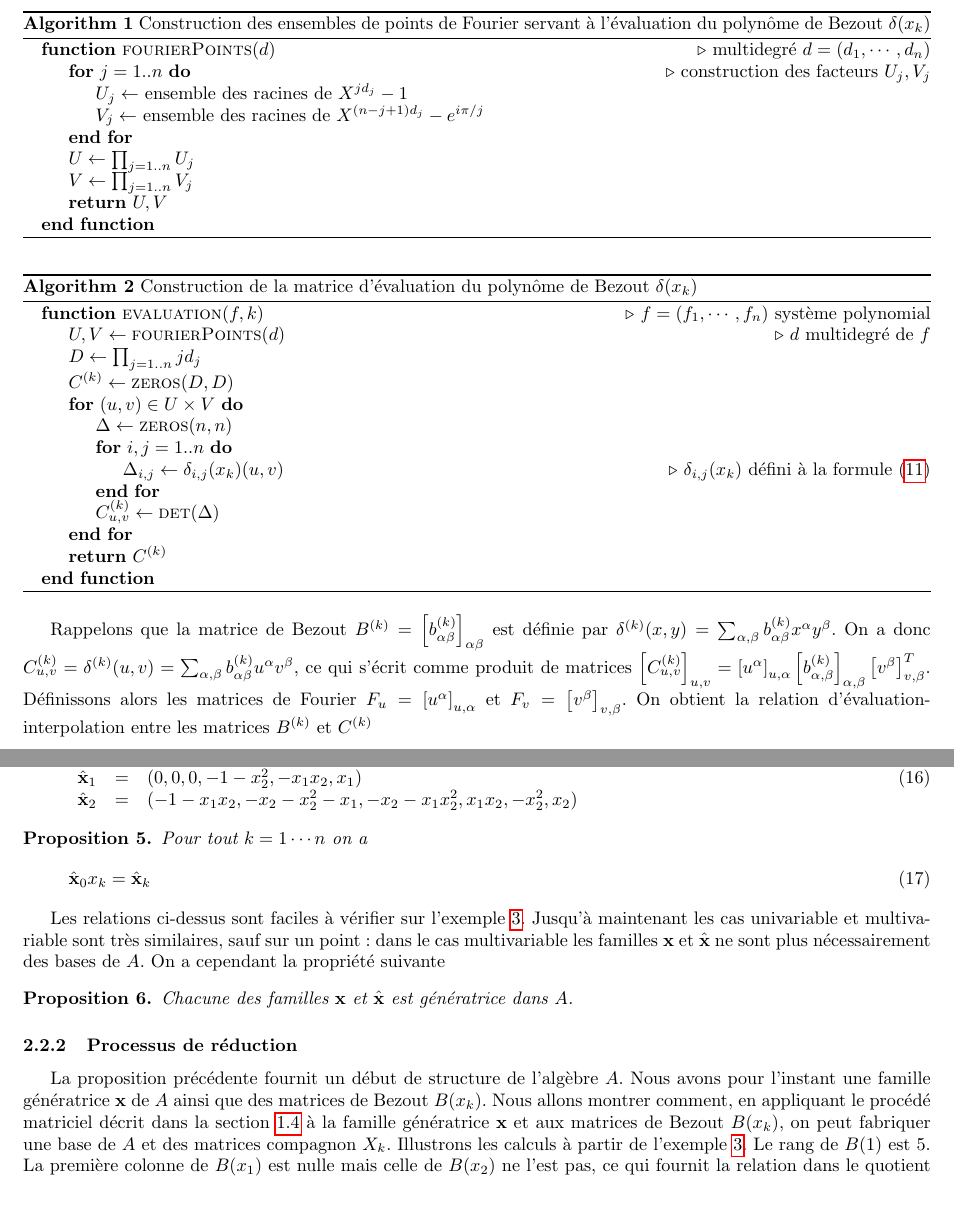
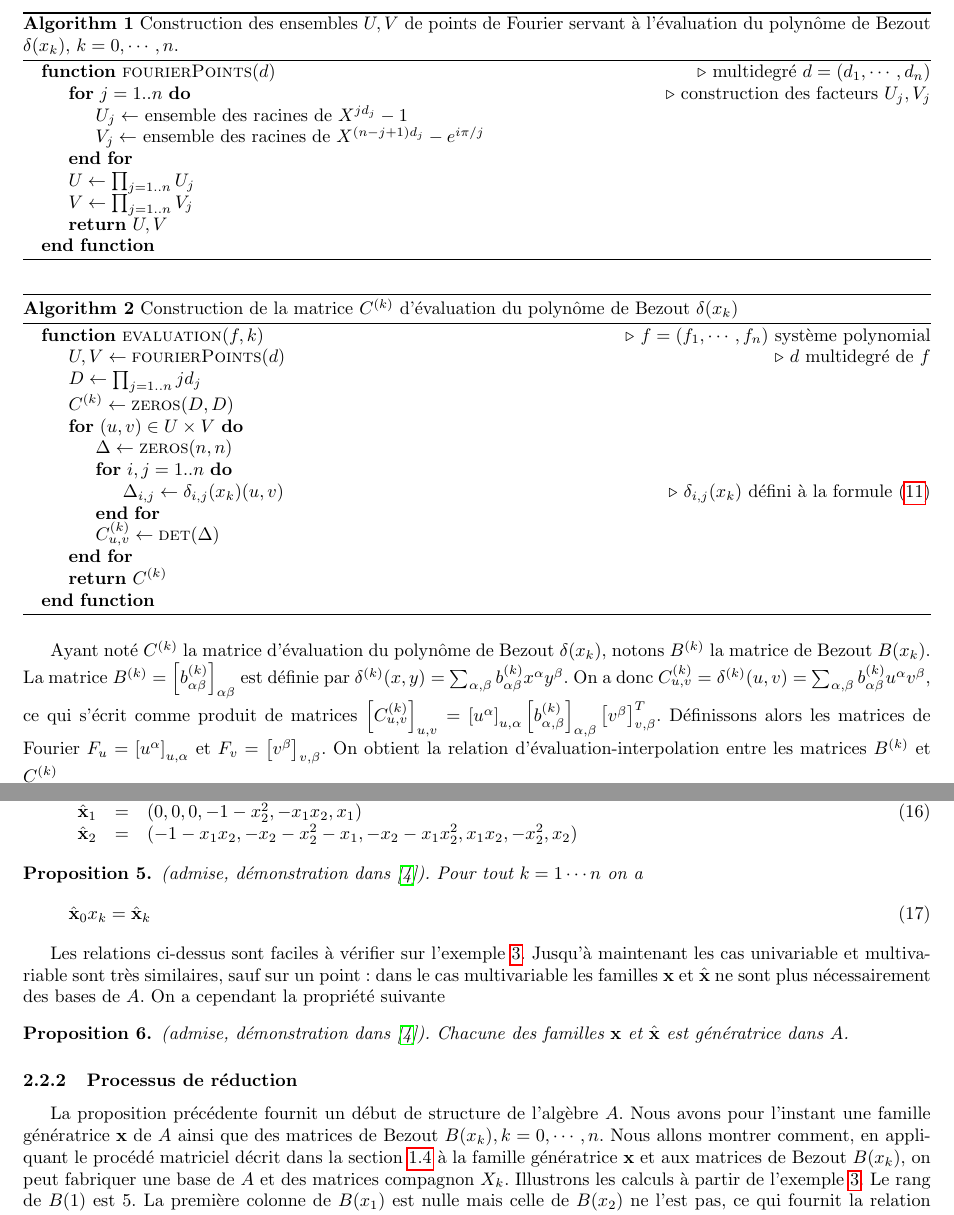
Before and after one commit to jpcp13/bezout_fr, a LaTeX paper (tex/bezout_fr.tex, which reads tex/barnett_formula.tex, tex/multivariable.tex): two parts of pages 7 and 8 of 13, joined at a grey line, cut so that both start at the same text. Compiled offline with pdfLaTeX.

Commit message:
update all

```diff
--- a/tex/barnett_formula.tex
+++ b/tex/barnett_formula.tex
@@ -24,7 +24,7 @@ En reprenant l'exemple \ref{bez_multi} nous avons
 \end{exmp}
 
 \begin{prop}
-\label{xj}
+\label{xj} (admise, démonstration dans \cite{jpc}).
 Pour tout $k=1\cdots n$ on a
 \begin{equation}
     \hat{\bold{x}}_0x_k = \hat{\bold{x}}_k
@@ -32,13 +32,13 @@ Pour tout $k=1\cdots n$ on a
 \end{prop}
 Les relations ci-dessus sont faciles à vérifier sur l'exemple \ref{bez_multi}. Jusqu'à maintenant les cas univariable et multivariable sont très similaires, sauf sur un point: dans le cas multivariable les familles $\bold{x}$ et $\hat{\bold{x}}$ ne sont plus nécessairement des bases de $A$. On a cependant la propriété suivante
 
-\begin{prop}
+\begin{prop} (admise, démonstration dans \cite{jpc}).
 Chacune des familles $\bold{x}$ et $\hat{\bold{x}}$ est génératrice dans $A$.
 \end{prop}
 
 \subsubsection{Processus de réduction}
 \label{sec:reduction_process}
-La proposition précédente fournit un début de structure de l'algèbre $A$. Nous avons pour l'instant une famille génératrice $\bold{x}$ de $A$ ainsi que des matrices de Bezout $B(x_k)$. Nous allons montrer comment, en appliquant le procédé matriciel décrit dans la section \ref{Bar_gen} à la famille génératrice $\bold{x}$ et aux matrices de Bezout $B(x_k)$, on peut fabriquer une base de $A$ et des matrices compagnon $X_k$. Illustrons les calculs à partir de l'exemple \ref{bez_multi}. Le rang de $B(1)$ est $5$. La première colonne de $B(x_1)$ est nulle mais celle de $B(x_2)$ ne l'est pas, ce qui fournit la relation dans le quotient $1 + x_1x_2 = 0$.
+La proposition précédente fournit un début de structure de l'algèbre $A$. Nous avons pour l'instant une famille génératrice $\bold{x}$ de $A$ ainsi que des matrices de Bezout $B(x_k), k = 0, \cdots, n$. Nous allons montrer comment, en appliquant le procédé matriciel décrit dans la section \ref{Bar_gen} à la famille génératrice $\bold{x}$ et aux matrices de Bezout $B(x_k)$, on peut fabriquer une base de $A$ et des matrices compagnon $X_k$. Illustrons les calculs à partir de l'exemple \ref{bez_multi}. Le rang de $B(1)$ est $5$. La première colonne de $B(x_1)$ est nulle mais celle de $B(x_2)$ ne l'est pas, ce qui fournit la relation dans le quotient $1 + x_1x_2 = 0$.
 Multiplions $\bold{x}$ à droite par la matrice de Gauss $P$ dont la cinquième colonne vaut $(1, 0, 0, 0, 1, 0)^{T}$, et multiplions les matrices de Bezout à gauche par $P^{-1}$, ce qui revient à soustraire la cinquième ligne à la première.
 Les matrices de Bezout $B(1), B(x_1), B(x_2)$ s'écrivent:
 $$
--- a/tex/multivariable.tex
+++ b/tex/multivariable.tex
@@ -133,5 +133,6 @@ Pour implémenter cet algorithme concrètement on doit préciser l'ensemble des
 \begin{algorithm}
-\caption{Construction des ensembles de points de Fourier servant à l'évaluation du polynôme de Bezout $\delta(x_k)$}\label{fourierPoints}
+\caption{Construction des ensembles $U, V$ de points de Fourier servant à l'évaluation du polynôme de Bezout $\delta(x_k)$, $k = 0, \cdots, n$.}
+\label{fourierPoints}
 \begin{algorithmic}
 \Function{fourierPoints}{$d$} \Comment{multidegré $d = (d_1,\cdots,d_n)$}
 \For{$j=1..n$} \Comment{construction des facteurs $U_j, V_j$}
@@ -148,5 +149,5 @@ Les ensembles de points de Fourier $U$ et $V$ peuvent alors être utilisés par
 \begin{algorithm}[H]
-\caption{Construction de la matrice d'évaluation du polynôme de Bezout $\delta(x_k)$}
+\caption{Construction de la matrice $C^{(k)}$ d'évaluation du polynôme de Bezout $\delta(x_k)$}
 \label{evaluationMatrix}
 \begin{algorithmic}
 \Function{evaluation}{$f, k$} \Comment{$f = (f_1,\cdots,f_n)$ système polynomial}
@@ -164,7 +165,8 @@ Les ensembles de points de Fourier $U$ et $V$ peuvent alors être utilisés par
 \EndFunction
 \end{algorithmic}
 \end{algorithm}
-Rappelons que la matrice de Bezout $B^{(k)} = \left[b^{(k)}_{\alpha\beta}\right]_{\alpha\beta}$ est définie par $\delta^{(k)}(x, y) = \sum_{\alpha,\beta} b^{(k)}_{\alpha\beta} x^\alpha y^\beta$. On a donc $C^{(k)}_{u,v} = \delta^{(k)}(u, v) = \sum_{\alpha,\beta} b^{(k)}_{\alpha\beta} u^\alpha v^\beta$, ce qui s'écrit comme produit de matrices
+Ayant noté $C^{(k)}$ la matrice d'évaluation du polynôme de Bezout $\delta(x_k)$, notons $B^{(k)}$ la matrice de Bezout $B(x_k)$.
+La matrice $B^{(k)} = \left[b^{(k)}_{\alpha\beta}\right]_{\alpha\beta}$ est définie par $\delta^{(k)}(x, y) = \sum_{\alpha,\beta} b^{(k)}_{\alpha\beta} x^\alpha y^\beta$. On a donc $C^{(k)}_{u,v} = \delta^{(k)}(u, v) = \sum_{\alpha,\beta} b^{(k)}_{\alpha\beta} u^\alpha v^\beta$, ce qui s'écrit comme produit de matrices
 $\left[C^{(k)}_{u,v}\right]_{u,v} = \left[u^\alpha\right]_{u,\alpha} \left[b^{(k)}_{\alpha,\beta}\right]_{\alpha, \beta} \left[v^\beta\right]_{v, \beta}^T$. Définissons alors les matrices de Fourier $F_u = \left[ u^\alpha \right]_{u, \alpha}$
  et $F_v = \left[ v^\beta \right]_{v, \beta}$. On obtient la relation d'évaluation-interpolation entre les matrices $B^{(k)}$ et $C^{(k)}$
 $$C^{(k)} = F_uB^{(k)} F_v^T$$
```
Also changed, not shown: tex/numerical_rank.tex (+1 -1 lines), tex/univariable.tex (+1 -1 lines), tex/bezout_fr.pdf, tex/barnett_formula.tex (8 more changed lines), tex/multivariable.tex (8 more changed lines), 2 other files.
